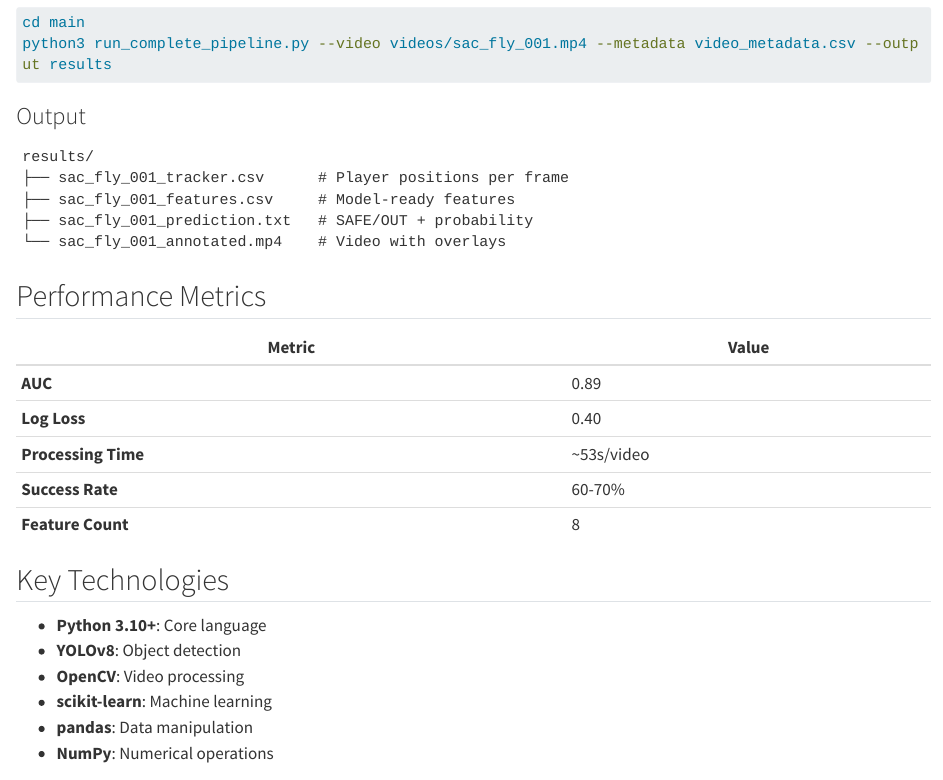
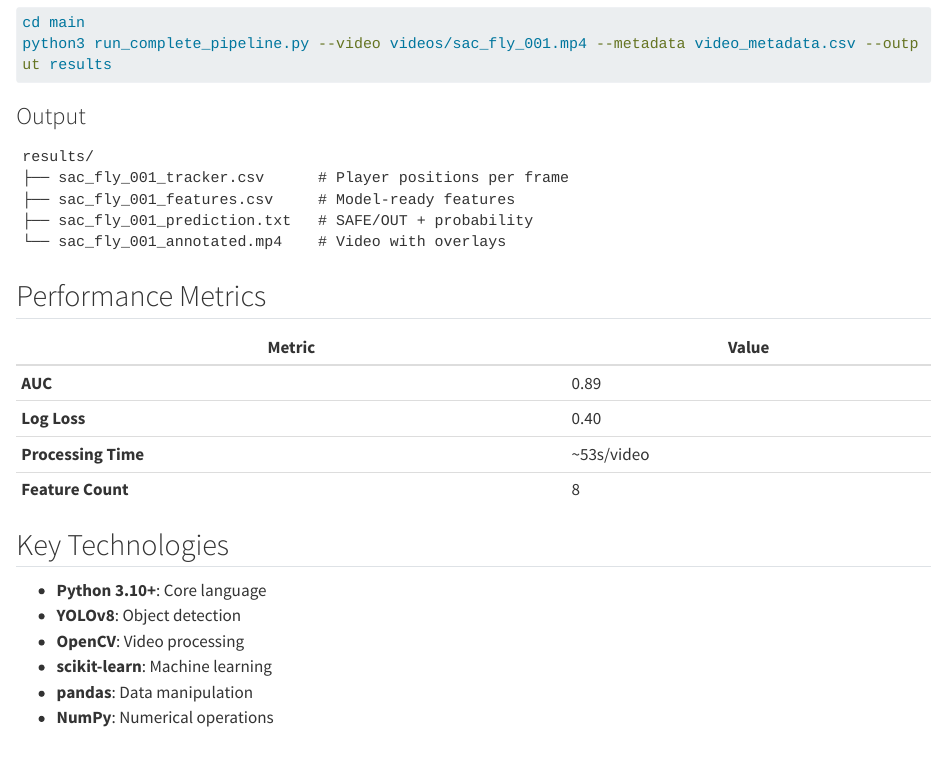
Before and after one commit to Keaton-Ruthardt/AIBaseballProject, a Quarto document (book/index.qmd): the page in a window 1100 px wide, from 2660 px down. Rendered offline with R 4.5, knitr and Pandoc in place of Quarto, with nearby package versions; long lines of code are wrapped.

Commit message:
Update index.qmd

```diff
--- a/book/index.qmd
+++ b/book/index.qmd
@@ -136,7 +136,6 @@ results/
 | **AUC** | 0.89 |
 | **Log Loss** | 0.40 |
 | **Processing Time** | ~53s/video |
-| **Success Rate** | 60-70% |
 | **Feature Count** | 8 |
 
 ## Key Technologies
```
